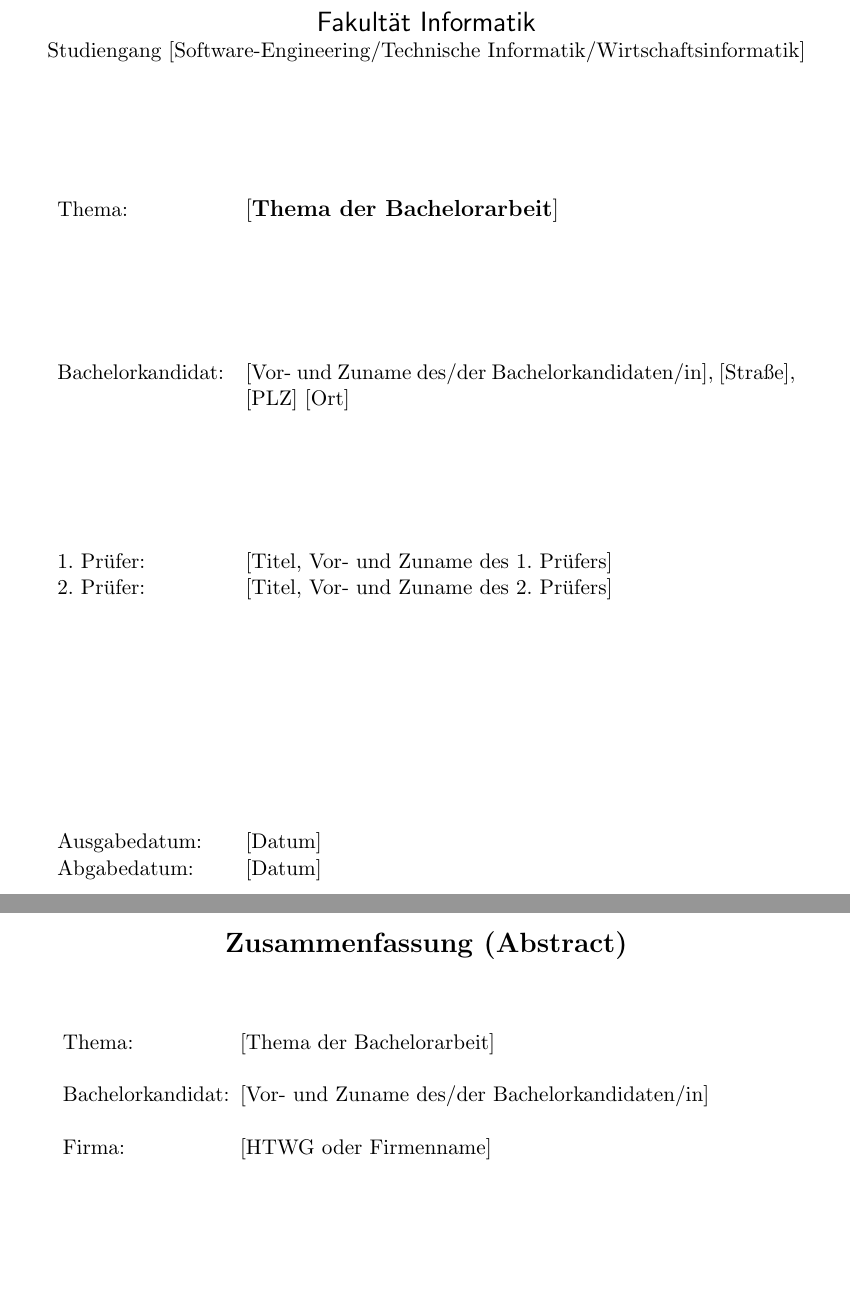
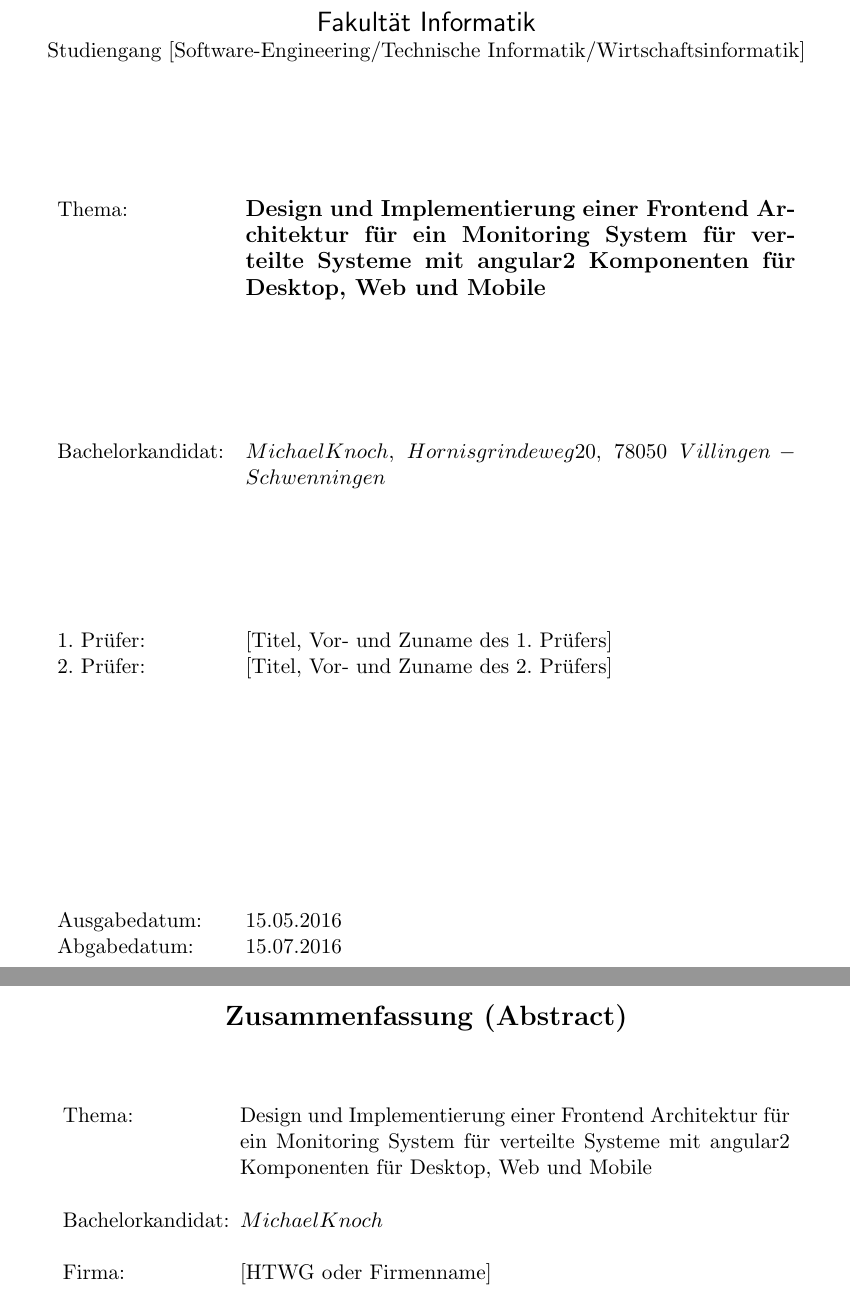
Before and after one commit to michaelknoch/thesis, a LaTeX thesis (thesis.tex, which reads preamble/variablen.tex): two parts of pages 2 and 3 of 16, joined at a grey line, cut so that both start at the same text, the shorter picture padded with empty space. Compiled offline with pdfLaTeX.

Commit message:
improvements

```diff
--- a/preamble/variablen.tex
+++ b/preamble/variablen.tex
@@ -1,14 +1,14 @@
-\newcommand{\thema}{$[$Thema der Bachelorarbeit$]$}
+\newcommand{\thema}{Design und Implementierung einer Frontend Architektur für ein Monitoring System für verteilte Systeme mit angular2 Komponenten für Desktop, Web und Mobile}
 \newcommand{\schlagworte}{$[$Platz, f\"ur, spezifische, Schlagworte, zur, Ausarbeitung $]$}
 \newcommand{\zusammenfassung}{$[$Text der Zusammenfassung etwa 150 Worte. Es soll der
 	L"osungsweg beschrieben sein.$]$}
-\newcommand{\ausgabedatum}{$[$Datum$]$}
-\newcommand{\abgabedatum}{$[$Datum$]$}
-\newcommand{\autor}{$[$Vor- und Zuname des/der Bachelorkandidaten/in$]$}
-\newcommand{\autorStrasse}{$[$Stra"se$]$}
-\newcommand{\autorPLZ}{$[$PLZ$]$}
-\newcommand{\autorOrt}{$[$Ort$]$}
-\newcommand{\autorGeburtsort}{$[$Geburtsort$]$}
+\newcommand{\ausgabedatum}{$15.05.2016$}
+\newcommand{\abgabedatum}{$15.07.2016$}
+\newcommand{\autor}{$Michael Knoch$}
+\newcommand{\autorStrasse}{$Hornisgrindeweg 20$}
+\newcommand{\autorPLZ}{$78050$}
+\newcommand{\autorOrt}{$Villingen-Schwenningen$}
+\newcommand{\autorGeburtsort}{$Villingen-Schwenningen$}
 \newcommand{\autorGeburtsdatum}{$[$Datum$]$}
 \newcommand{\prueferA}{$[$Titel, Vor- und Zuname des 1. Pr"ufers$]$}
 \newcommand{\prueferB}{$[$Titel, Vor- und Zuname des 2. Pr"ufers$]$}
```
Also changed, not shown: htwg/abstract.tex (+0 -1 lines), htwg/cover.tex (+2 -3 lines).
